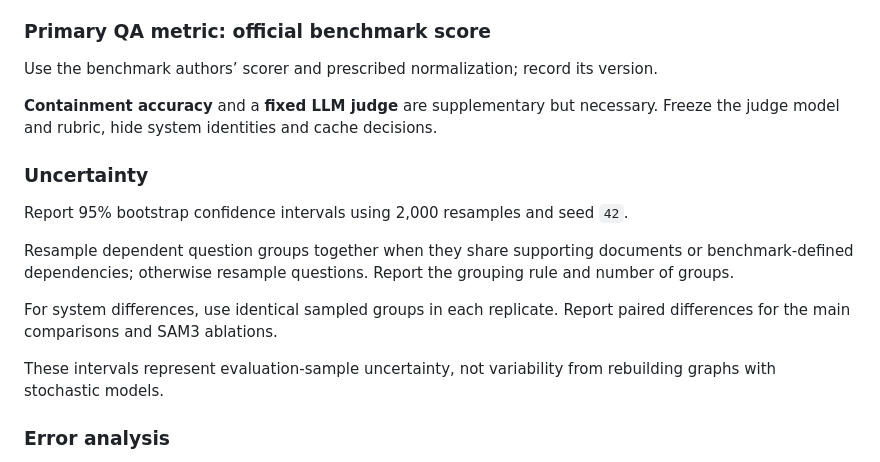
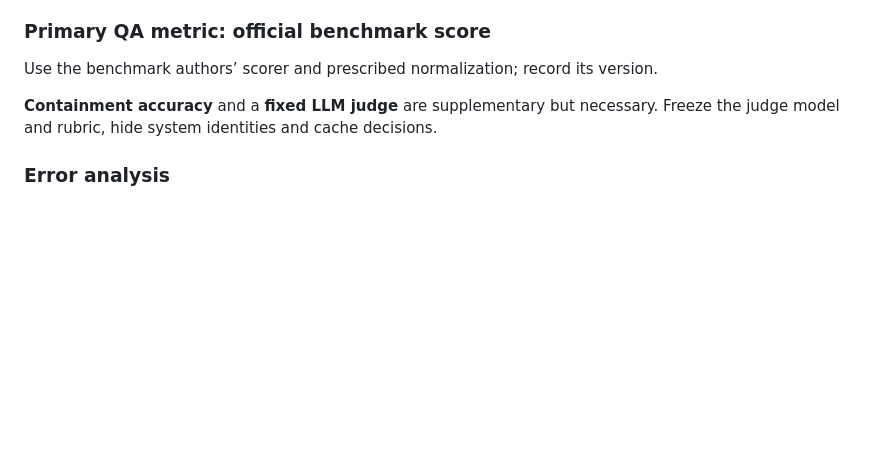
Before and after one commit to ULLM-Group-6/memgraphrag-v, a Markdown page: docs/method.md, the part around the change. GitHub-like rendering; blank space fills up the shorter version.

Commit message:
Remove uncertainty reporting section from methodology documentation

```diff
--- a/docs/method.md
+++ b/docs/method.md
@@ -265,16 +265,6 @@ Use the benchmark authors’ scorer and prescribed normalization; record its ver
 
 **Containment accuracy** and a **fixed LLM judge** are supplementary but necessary. Freeze the judge model and rubric, hide system identities and cache decisions.
 
-### Uncertainty
-
-Report 95% bootstrap confidence intervals using 2,000 resamples and seed `42`.
-
-Resample dependent question groups together when they share supporting documents or benchmark-defined dependencies; otherwise resample questions. Report the grouping rule and number of groups.
-
-For system differences, use identical sampled groups in each replicate. Report paired differences for the main comparisons and SAM3 ablations.
-
-These intervals represent evaluation-sample uncertainty, not variability from rebuilding graphs with stochastic models.
-
 ### Error analysis
 
 Inspect up to 30 failed G answers sampled with seed `42`, plus up to 10 cases where C or D succeeds and G fails. Deduplicate overlaps.
```
